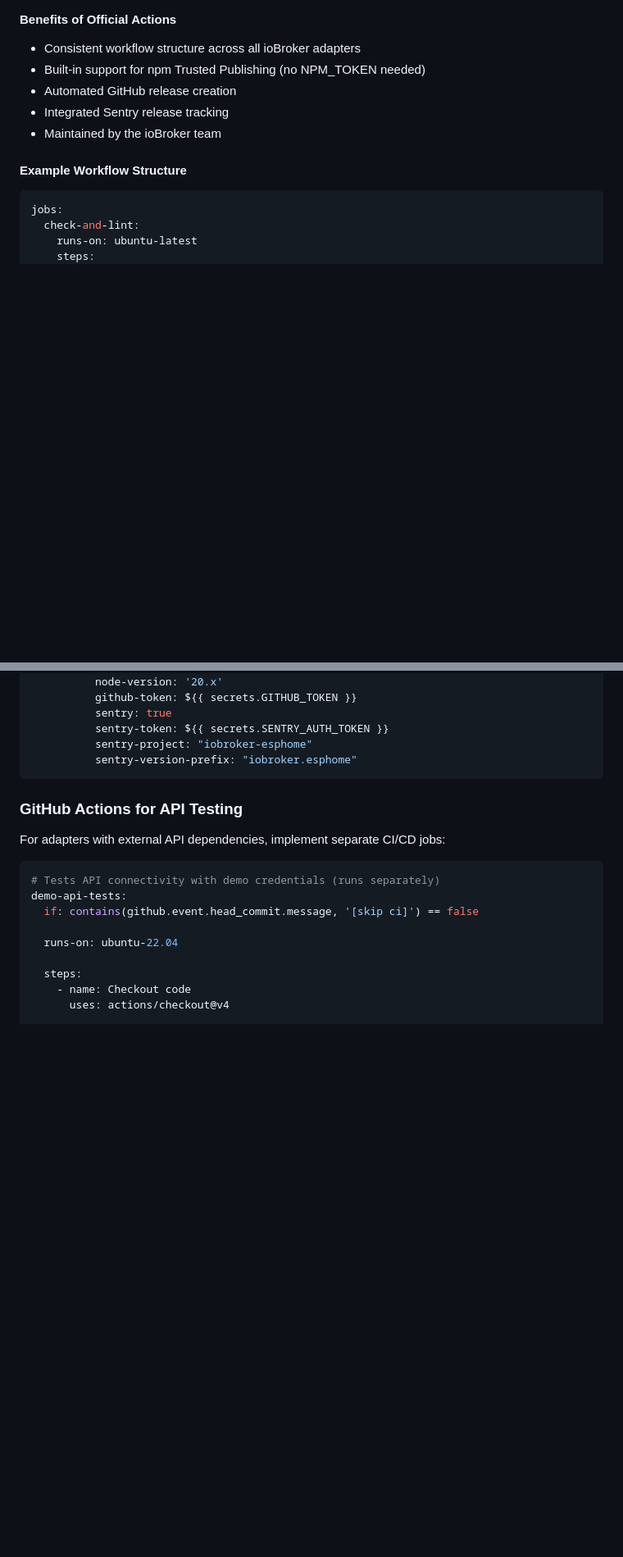
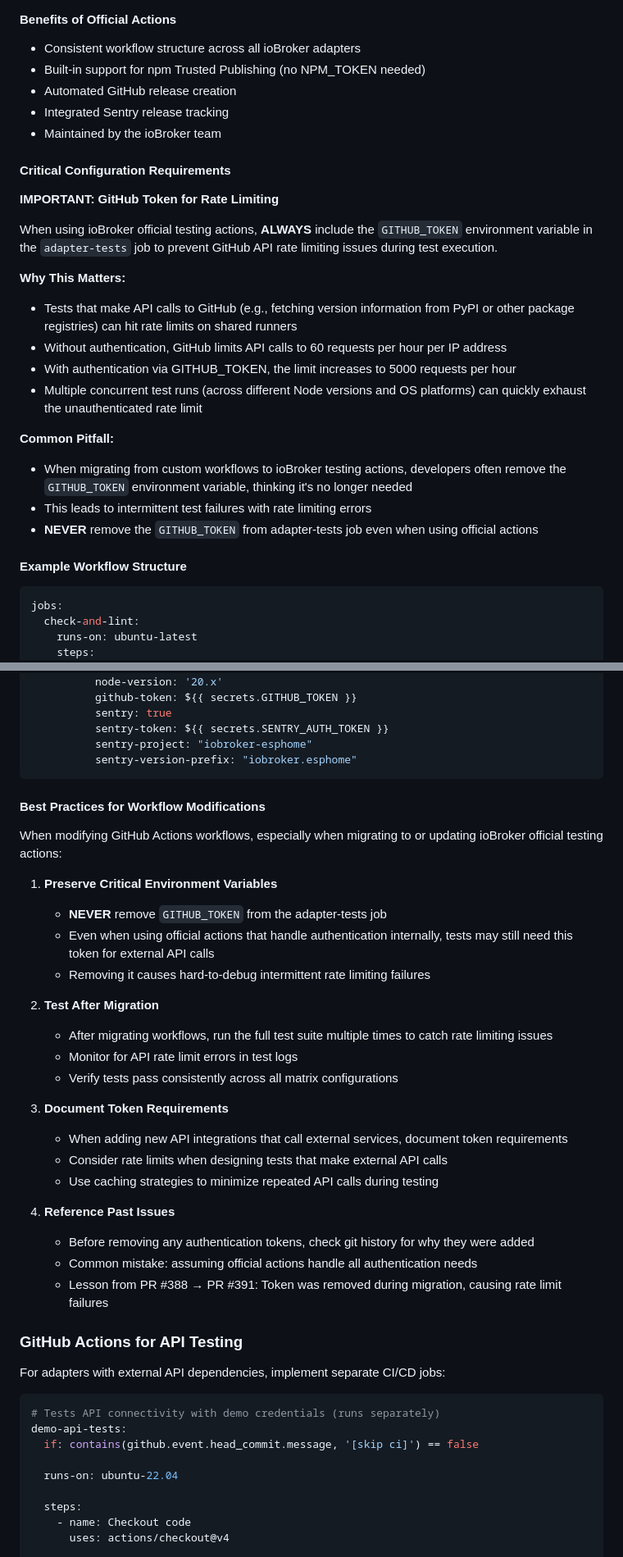
Before and after one commit to DrozmotiX/ioBroker.esphome, a Markdown page: .github/copilot-instructions.md, 2 parts joined by grey strips. Shown at 82% size. GitHub-like rendering; blank space fills up the shorter version.

Commit message:
Document GITHUB_TOKEN requirement for ioBroker testing actions (#393)

````diff
--- a/.github/copilot-instructions.md
+++ b/.github/copilot-instructions.md
@@ -792,6 +793,23 @@ The repository uses ioBroker's official GitHub Actions for standardized CI/CD wo
 - Integrated Sentry release tracking
 - Maintained by the ioBroker team
 
+#### Critical Configuration Requirements
+
+**IMPORTANT: GitHub Token for Rate Limiting**
+
+When using ioBroker official testing actions, **ALWAYS** include the `GITHUB_TOKEN` environment variable in the `adapter-tests` job to prevent GitHub API rate limiting issues during test execution.
+
+**Why This Matters:**
+- Tests that make API calls to GitHub (e.g., fetching version information from PyPI or other package registries) can hit rate limits on shared runners
+- Without authentication, GitHub limits API calls to 60 requests per hour per IP address
+- With authentication via GITHUB_TOKEN, the limit increases to 5000 requests per hour
+- Multiple concurrent test runs (across different Node versions and OS platforms) can quickly exhaust the unauthenticated rate limit
+
+**Common Pitfall:**
+- When migrating from custom workflows to ioBroker testing actions, developers often remove the `GITHUB_TOKEN` environment variable, thinking it's no longer needed
+- This leads to intermittent test failures with rate limiting errors
+- **NEVER** remove the `GITHUB_TOKEN` from adapter-tests job even when using official actions
+
 #### Example Workflow Structure
 ```yaml
 jobs:
@@ -831,6 +854,30 @@ jobs:
           sentry-project: "iobroker-esphome"
           sentry-version-prefix: "iobroker.esphome"
 ```
+
+#### Best Practices for Workflow Modifications
+
+When modifying GitHub Actions workflows, especially when migrating to or updating ioBroker official testing actions:
+
+1. **Preserve Critical Environment Variables**
+   - **NEVER** remove `GITHUB_TOKEN` from the adapter-tests job
+   - Even when using official actions that handle authentication internally, tests may still need this token for external API calls
+   - Removing it causes hard-to-debug intermittent rate limiting failures
+
+2. **Test After Migration**
+   - After migrating workflows, run the full test suite multiple times to catch rate limiting issues
+   - Monitor for API rate limit errors in test logs
+   - Verify tests pass consistently across all matrix configurations
+
+3. **Document Token Requirements**
+   - When adding new API integrations that call external services, document token requirements
+   - Consider rate limits when designing tests that make external API calls
+   - Use caching strategies to minimize repeated API calls during testing
+
+4. **Reference Past Issues**
+   - Before removing any authentication tokens, check git history for why they were added
+   - Common mistake: assuming official actions handle all authentication needs
+   - Lesson from PR #388 → PR #391: Token was removed during migration, causing rate limit failures
 
 ### GitHub Actions for API Testing
 For adapters with external API dependencies, implement separate CI/CD jobs:
````
Also changed, not shown: other parts of .github/copilot-instructions.md (+6 -0 lines).
